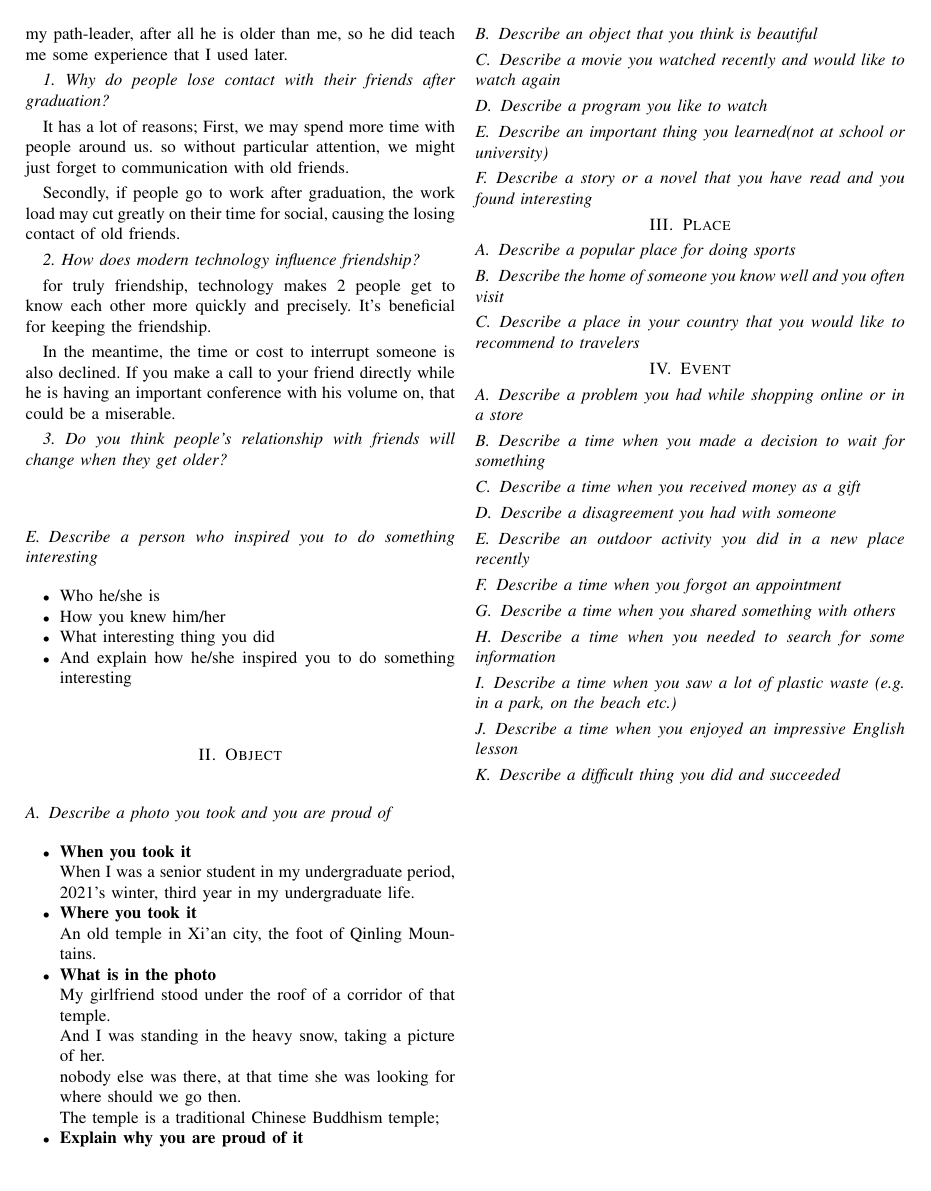
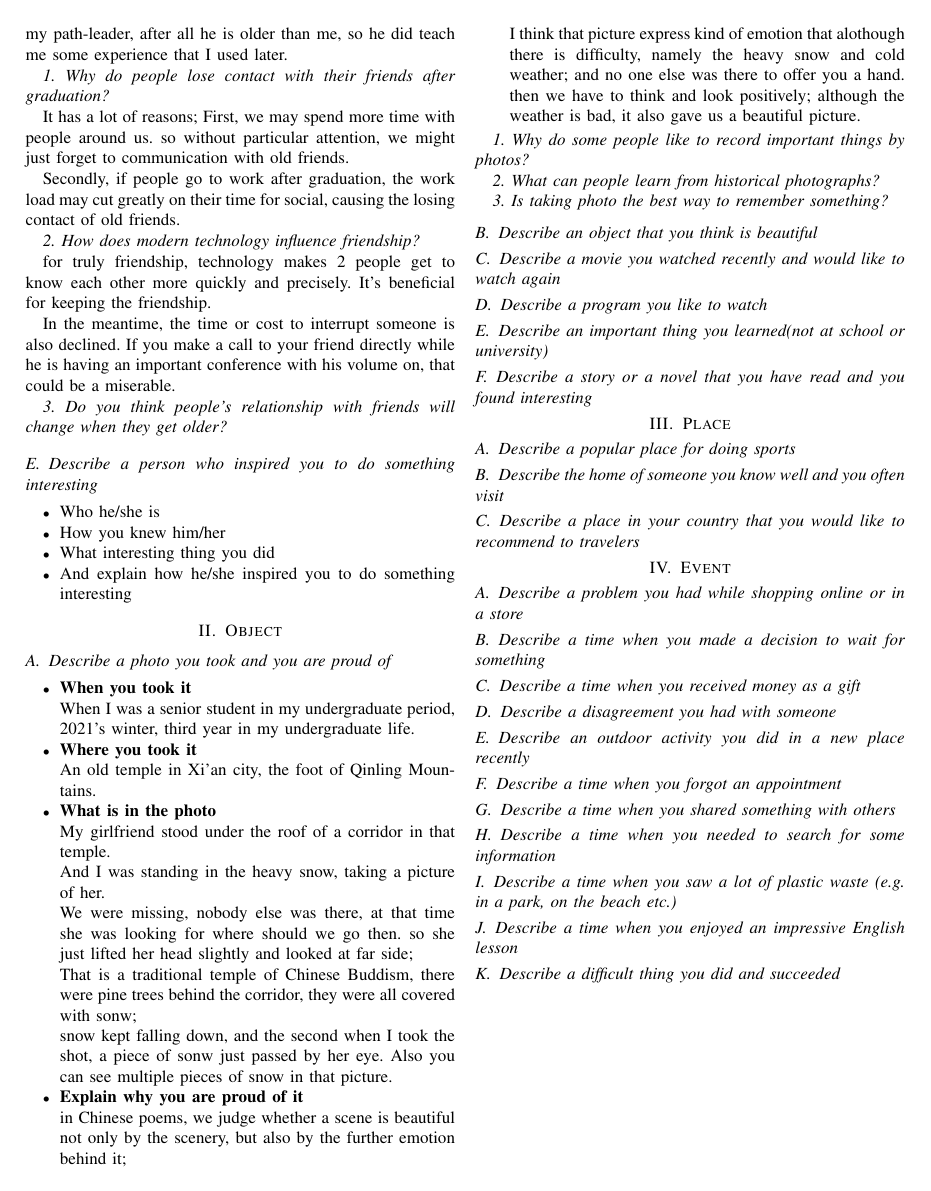
Before and after one commit to JaimeParker/IGRELTS, a LaTeX paper (IELTS_Speaking_Drafts/part2&3_KeyPoint_only.tex): page 3 of 3. Compiled offline with pdfLaTeX; a missing font is replaced by an installed copy or a similar font; a LaTeX package or settings file that is missing is left out.

Commit message:
update object 1

```diff
--- a/IELTS_Speaking_Drafts/part2&3_KeyPoint_only.tex
+++ b/IELTS_Speaking_Drafts/part2&3_KeyPoint_only.tex
@@ -269,16 +269,32 @@ friend directly while he is having an important conference with his volume on, t
     An old temple in Xi'an city, the foot of Qinling Mountains.
 
     \item \textbf{What is in the photo}\\
-    My girlfriend stood under the roof of a corridor of that temple.
+    My girlfriend stood under the roof of a corridor in that temple.
 
     And I was standing in the heavy snow, taking a picture of her.
 
-    nobody else was there, at that time she was looking for where should we go then.
+    We were missing, nobody else was there, at that time she was looking for where should we go then.
+    so she just lifted her head slightly and looked at far side;
 
-    The temple is a traditional Chinese Buddhism temple;
+    That is a traditional temple of Chinese Buddism, there were pine trees behind the corridor,
+    they were all covered with sonw;
+
+    snow kept falling down, and the second when I took the shot, a piece of sonw just passed by her eye.
+    Also you can see multiple pieces of snow in that picture.
 
     \item \textbf{Explain why you are proud of it}\\
+    in Chinese poems, we judge whether a scene is beautiful not only by the scenery, but also by the further emotion behind it;
+
+    I think that picture express kind of emotion that alothough there is difficulty, namely the heavy snow and cold weather;
+    and no one else was there to offer you a hand.
+    then we have to think and look positively; although the weather is bad, it also gave us a beautiful picture.
 \end{itemize}
+
+\textit{1. Why do some people like to record important things by photos?}
+
+\textit{2. What can people learn from historical photographs?}
+
+\textit{3. Is taking photo the best way to remember something?}
 
 \subsection{Describe an object that you think is beautiful}
 \subsection{Describe a movie you watched recently and would like to watch again}
```
